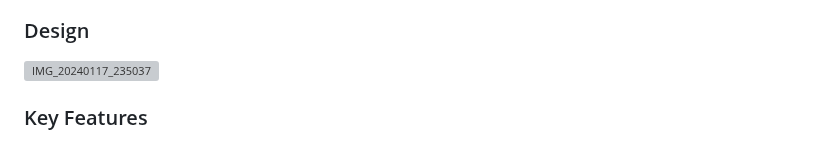
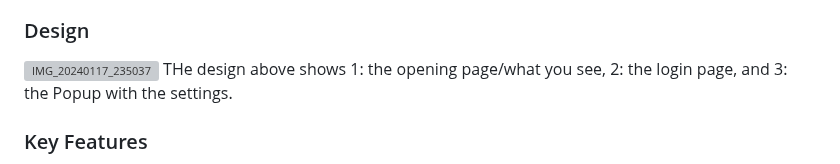
Before and after one commit to ilikewridingbikeseatingcukes/StartupCS260, a Markdown page: README.md, the part around the change. Drawn GitHub-style; grey boxes are pictures that could not be loaded.

```diff
--- a/README.md
+++ b/README.md
@@ -8,7 +8,7 @@
 ### Design
 
 ![IMG_20240117_235037](https://github.com/ilikewridingbikeseatingcukes/StartupCS260/assets/144496562/ae55247d-3419-4344-81c6-d0444e0fd8f6)
-
+THe design above shows 1: the opening page/what you see, 2: the login page, and 3: the Popup with the settings.
 
 
 ### Key Features
```
